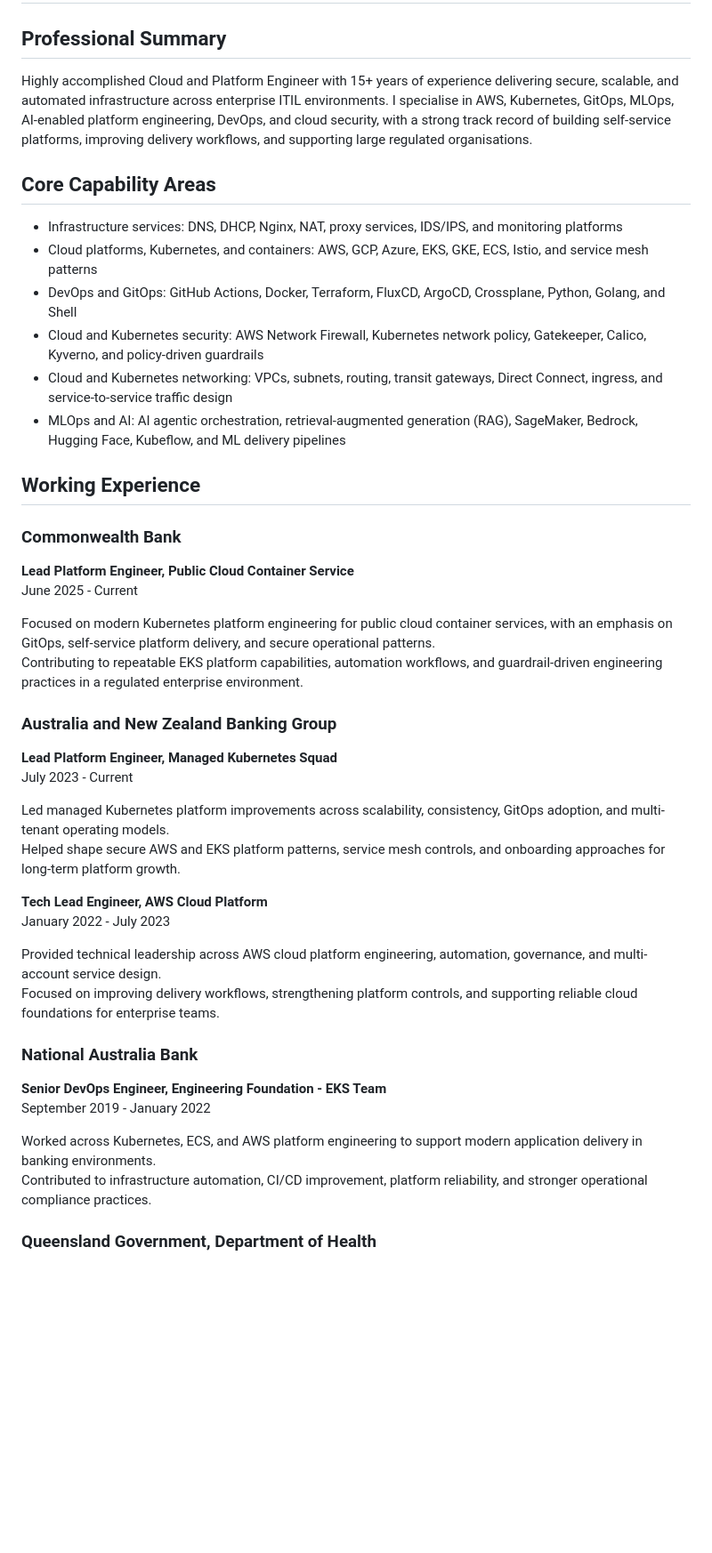
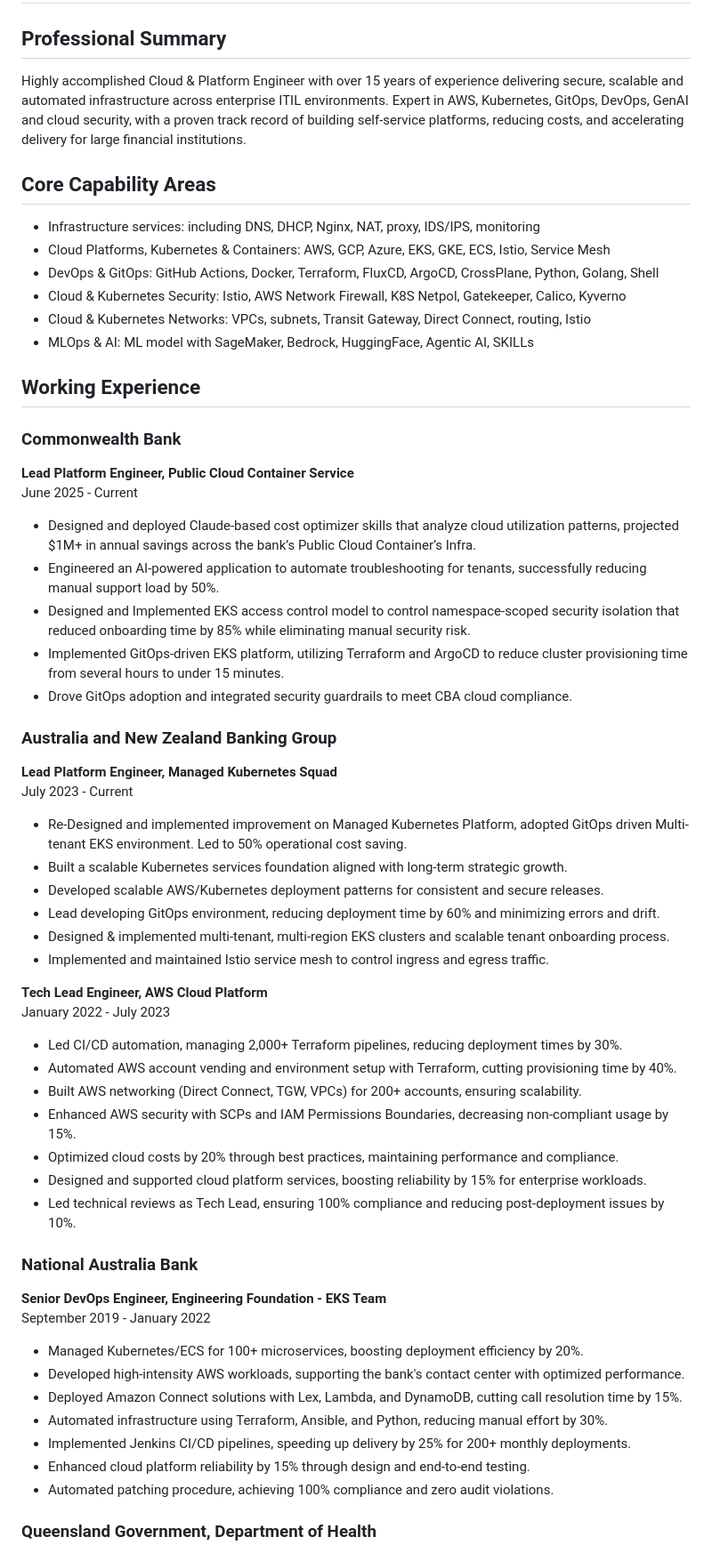
Before and after one commit to aaronmustafa/aaronmustafa.github.io, a Markdown page: contents/profile.md, the part around one of its changes. Shown at 89% size. Rendered like a GitHub page; blank space fills up the shorter version.

Commit message:
new content

```diff
--- a/contents/profile.md
+++ b/contents/profile.md
@@ -2,16 +2,16 @@
 
 ## Professional Summary
 
-Highly accomplished Cloud and Platform Engineer with 15+ years of experience delivering secure, scalable, and automated infrastructure across enterprise ITIL environments. I specialise in AWS, Kubernetes, GitOps, MLOps, AI-enabled platform engineering, DevOps, and cloud security, with a strong track record of building self-service platforms, improving delivery workflows, and supporting large regulated organisations.
+Highly accomplished Cloud & Platform Engineer with over 15 years of experience delivering secure, scalable and automated infrastructure across enterprise ITIL environments. Expert in AWS, Kubernetes, GitOps, DevOps, GenAI and cloud security, with a proven track record of building self-service platforms, reducing costs, and accelerating delivery for large financial institutions.
 
 ## Core Capability Areas
 
-- Infrastructure services: DNS, DHCP, Nginx, NAT, proxy services, IDS/IPS, and monitoring platforms
-- Cloud platforms, Kubernetes, and containers: AWS, GCP, Azure, EKS, GKE, ECS, Istio, and service mesh patterns
-- DevOps and GitOps: GitHub Actions, Docker, Terraform, FluxCD, ArgoCD, Crossplane, Python, Golang, and Shell
-- Cloud and Kubernetes security: AWS Network Firewall, Kubernetes network policy, Gatekeeper, Calico, Kyverno, and policy-driven guardrails
-- Cloud and Kubernetes networking: VPCs, subnets, routing, transit gateways, Direct Connect, ingress, and service-to-service traffic design
-- MLOps and AI: AI agentic orchestration, retrieval-augmented generation (RAG), SageMaker, Bedrock, Hugging Face, Kubeflow, and ML delivery pipelines
+- Infrastructure services: including DNS, DHCP, Nginx, NAT, proxy, IDS/IPS, monitoring
+- Cloud Platforms, Kubernetes & Containers: AWS, GCP, Azure, EKS, GKE, ECS, Istio, Service Mesh
+- DevOps & GitOps: GitHub Actions, Docker, Terraform, FluxCD, ArgoCD, CrossPlane, Python, Golang, Shell
+- Cloud & Kubernetes Security: Istio, AWS Network Firewall, K8S Netpol, Gatekeeper, Calico, Kyverno
+- Cloud & Kubernetes Networks: VPCs, subnets, Transit Gateway, Direct Connect, routing, Istio
+- MLOps & AI: ML model with SageMaker, Bedrock, HuggingFace, Agentic AI, SKILLs
 
 ## Working Experience
 
@@ -19,28 +19,45 @@ Highly accomplished Cloud and Platform Engineer with 15+ years of experience del
 **Lead Platform Engineer, Public Cloud Container Service**
 June 2025 - Current
 
-Focused on modern Kubernetes platform engineering for public cloud container services, with an emphasis on GitOps, self-service platform delivery, and secure operational patterns.
-Contributing to repeatable EKS platform capabilities, automation workflows, and guardrail-driven engineering practices in a regulated enterprise environment.
+- Designed and deployed Claude-based cost optimizer skills that analyze cloud utilization patterns, projected $1M+ in annual savings across the bank’s Public Cloud Container’s Infra.
+- Engineered an AI-powered application to automate troubleshooting for tenants, successfully reducing manual support load by 50%.
+- Designed and Implemented EKS access control model to control namespace-scoped security isolation that reduced onboarding time by 85% while eliminating manual security risk.
+- Implemented GitOps-driven EKS platform, utilizing Terraform and ArgoCD to reduce cluster provisioning time from several hours to under 15 minutes.
+- Drove GitOps adoption and integrated security guardrails to meet CBA cloud compliance.
 
 ### Australia and New Zealand Banking Group
 **Lead Platform Engineer, Managed Kubernetes Squad**
 July 2023 - Current
 
-Led managed Kubernetes platform improvements across scalability, consistency, GitOps adoption, and multi-tenant operating models.
-Helped shape secure AWS and EKS platform patterns, service mesh controls, and onboarding approaches for long-term platform growth.
+- Re-Designed and implemented improvement on Managed Kubernetes Platform, adopted GitOps driven Multi-tenant EKS environment. Led to 50% operational cost saving.
+- Built a scalable Kubernetes services foundation aligned with long-term strategic growth.
+- Developed scalable AWS/Kubernetes deployment patterns for consistent and secure releases.
+- Lead developing GitOps environment, reducing deployment time by 60% and minimizing errors and drift.
+- Designed & implemented multi-tenant, multi-region EKS clusters and scalable tenant onboarding process.
+- Implemented and maintained Istio service mesh to control ingress and egress traffic.
 
 **Tech Lead Engineer, AWS Cloud Platform**
 January 2022 - July 2023
 
-Provided technical leadership across AWS cloud platform engineering, automation, governance, and multi-account service design.
-Focused on improving delivery workflows, strengthening platform controls, and supporting reliable cloud foundations for enterprise teams.
+- Led CI/CD automation, managing 2,000+ Terraform pipelines, reducing deployment times by 30%.
+- Automated AWS account vending and environment setup with Terraform, cutting provisioning time by 40%.
+- Built AWS networking (Direct Connect, TGW, VPCs) for 200+ accounts, ensuring scalability.
+- Enhanced AWS security with SCPs and IAM Permissions Boundaries, decreasing non-compliant usage by 15%.
+- Optimized cloud costs by 20% through best practices, maintaining performance and compliance.
+- Designed and supported cloud platform services, boosting reliability by 15% for enterprise workloads.
+- Led technical reviews as Tech Lead, ensuring 100% compliance and reducing post-deployment issues by 10%.
 
 ### National Australia Bank
 **Senior DevOps Engineer, Engineering Foundation - EKS Team**
 September 2019 - January 2022
 
-Worked across Kubernetes, ECS, and AWS platform engineering to support modern application delivery in banking environments.
-Contributed to infrastructure automation, CI/CD improvement, platform reliability, and stronger operational compliance practices.
+- Managed Kubernetes/ECS for 100+ microservices, boosting deployment efficiency by 20%.
+- Developed high-intensity AWS workloads, supporting the bank's contact center with optimized performance.
+- Deployed Amazon Connect solutions with Lex, Lambda, and DynamoDB, cutting call resolution time by 15%.
+- Automated infrastructure using Terraform, Ansible, and Python, reducing manual effort by 30%.
+- Implemented Jenkins CI/CD pipelines, speeding up delivery by 25% for 200+ monthly deployments.
+- Enhanced cloud platform reliability by 15% through design and end-to-end testing.
+- Automated patching procedure, achieving 100% compliance and zero audit violations.
 
 ### Queensland Government, Department of Health
 **Cloud Operations Specialist, Cloud Services Team**
```
Also changed, not shown: other parts of contents/profile.md (+14 -6 lines).
